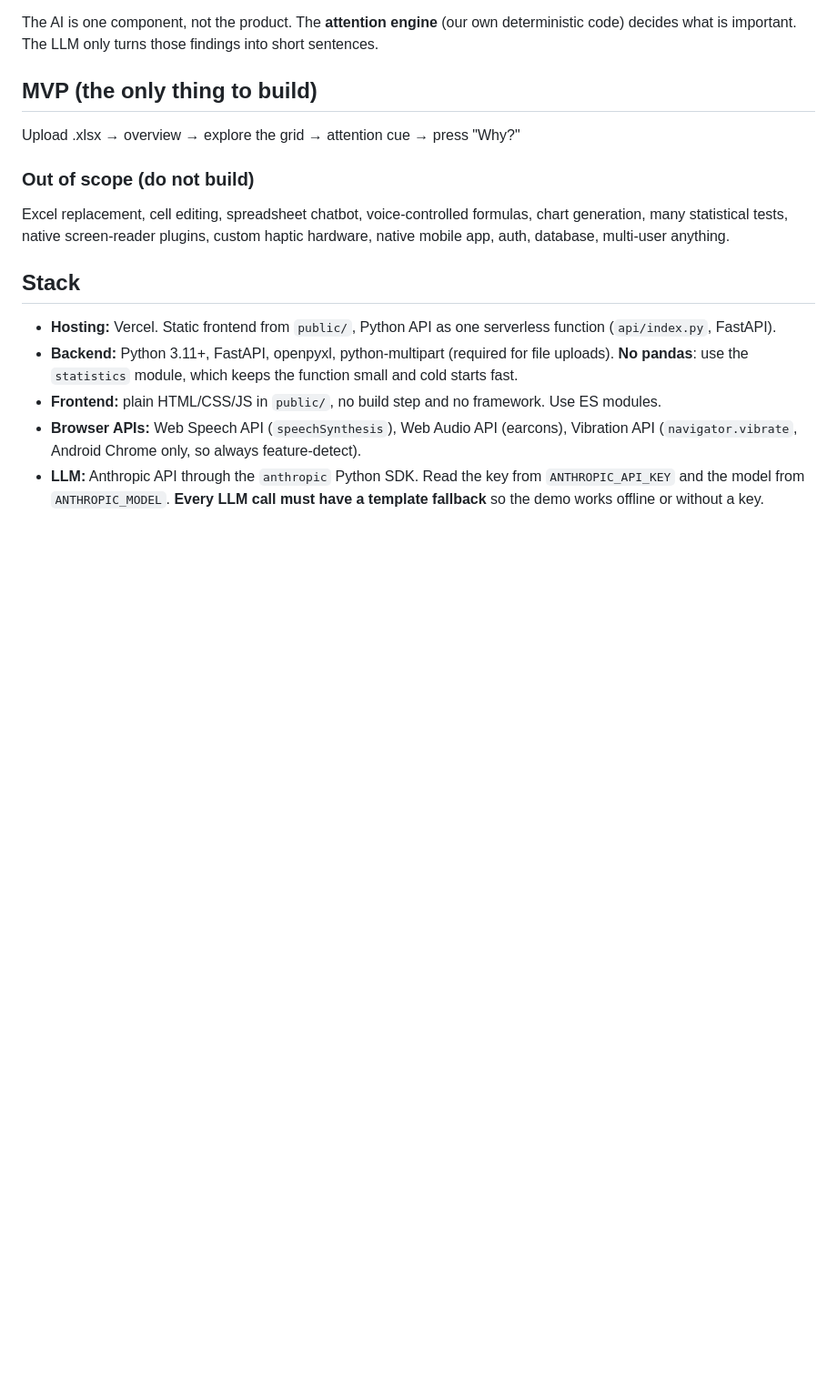
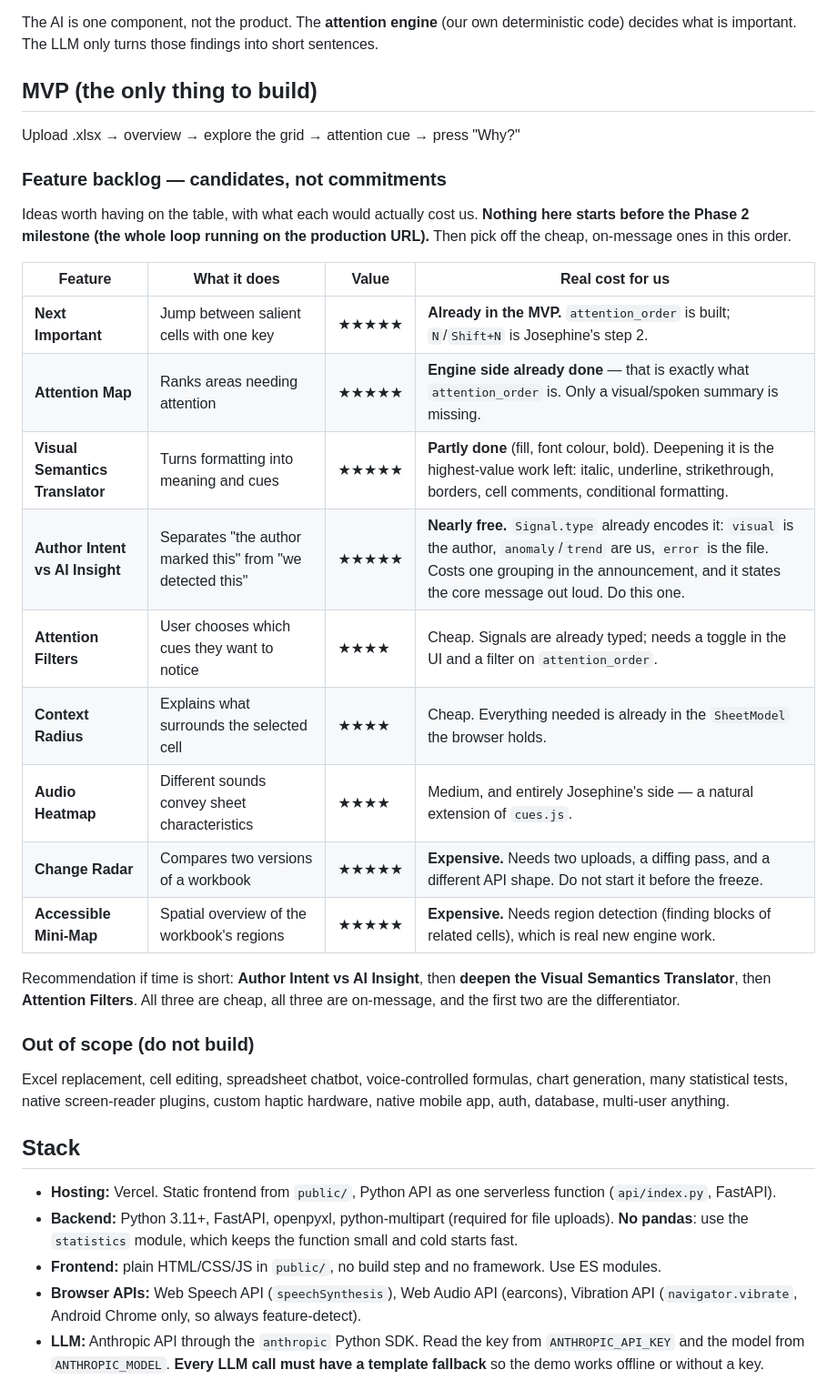
Before and after one commit to josephinebegoc/BAINSA-Hackathon, a Markdown page: CLAUDE.md, the part around one of its changes. Shown at 91% size. Rendered like a GitHub page; blank space fills up the shorter version.

```diff
--- a/CLAUDE.md
+++ b/CLAUDE.md
@@ -18,6 +59,28 @@ The AI is one component, not the product. The **attention engine** (our own dete
 ## MVP (the only thing to build)
 
 Upload .xlsx → overview → explore the grid → attention cue → press "Why?"
+
+### Feature backlog — candidates, not commitments
+
+Ideas worth having on the table, with what each would actually cost us. **Nothing
+here starts before the Phase 2 milestone (the whole loop running on the production
+URL).** Then pick off the cheap, on-message ones in this order.
+
+| Feature | What it does | Value | Real cost for us |
+|---|---|---|---|
+| **Next Important** | Jump between salient cells with one key | ★★★★★ | **Already in the MVP.** `attention_order` is built; `N`/`Shift+N` is Josephine's step 2. |
+| **Attention Map** | Ranks areas needing attention | ★★★★★ | **Engine side already done** — that is exactly what `attention_order` is. Only a visual/spoken summary is missing. |
+| **Visual Semantics Translator** | Turns formatting into meaning and cues | ★★★★★ | **Partly done** (fill, font colour, bold). Deepening it is the highest-value work left: italic, underline, strikethrough, borders, cell comments, conditional formatting. |
+| **Author Intent vs AI Insight** | Separates "the author marked this" from "we detected this" | ★★★★★ | **Nearly free.** `Signal.type` already encodes it: `visual` is the author, `anomaly`/`trend` are us, `error` is the file. Costs one grouping in the announcement, and it states the core message out loud. Do this one. |
+| **Attention Filters** | User chooses which cues they want to notice | ★★★★ | Cheap. Signals are already typed; needs a toggle in the UI and a filter on `attention_order`. |
+| **Context Radius** | Explains what surrounds the selected cell | ★★★★ | Cheap. Everything needed is already in the `SheetModel` the browser holds. |
+| **Audio Heatmap** | Different sounds convey sheet characteristics | ★★★★ | Medium, and entirely Josephine's side — a natural extension of `cues.js`. |
+| **Change Radar** | Compares two versions of a workbook | ★★★★★ | **Expensive.** Needs two uploads, a diffing pass, and a different API shape. Do not start it before the freeze. |
+| **Accessible Mini-Map** | Spatial overview of the workbook's regions | ★★★★★ | **Expensive.** Needs region detection (finding blocks of related cells), which is real new engine work. |
+
+Recommendation if time is short: **Author Intent vs AI Insight**, then **deepen the
+Visual Semantics Translator**, then **Attention Filters**. All three are cheap, all
+three are on-message, and the first two are the differentiator.
 
 ### Out of scope (do not build)
 
```
Also changed, not shown: other parts of CLAUDE.md (+48 -1 lines).
